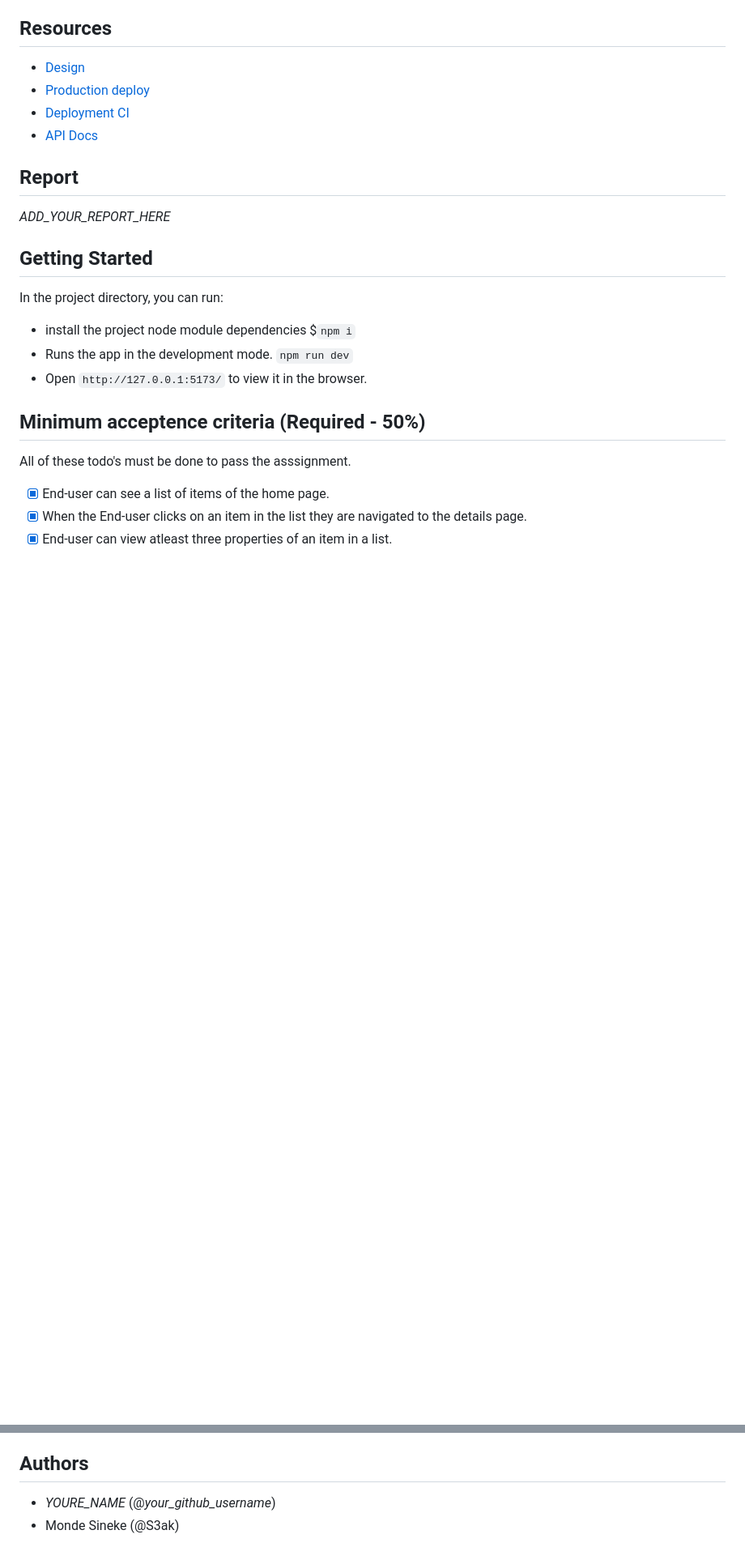
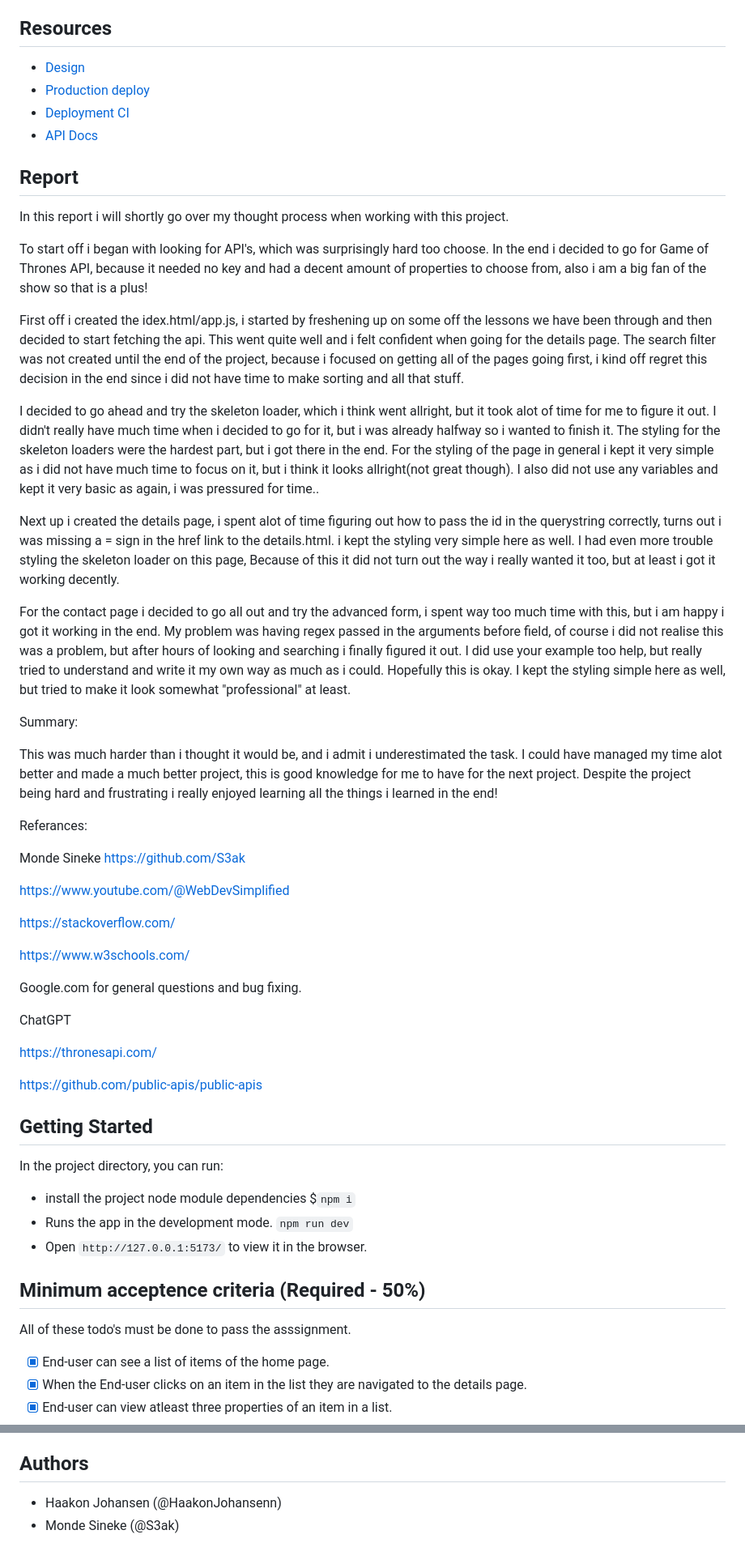
Before and after one commit to Noroff-FED-Campus-Assignments/fed-y1-javascript-course-assignment_list-detail-with-api-Haakonjohansenn, a Markdown page: README.md, 2 parts joined by grey strips. Shown: that part at 81% size. Drawn GitHub-style; blank space fills up the shorter version.

Commit message:
changed readme file and formatted code

```diff
--- a/README.md
+++ b/README.md
@@ -14,7 +14,43 @@ This project was bootstrapped with Vite.
 
 ## Report
 
-_ADD_YOUR_REPORT_HERE_
+In this report i will shortly go over my thought process when working with this project.
+
+To start off i began with looking for API's, which was surprisingly hard too choose. In the end i decided to go for Game of Thrones API, because it needed no key and had a decent amount of properties to choose from, also i am a big fan of the show so that is a plus!
+
+First off i created the idex.html/app.js, i started by freshening up on some off the lessons we have been through and then decided to start fetching the api. This went quite well and i felt confident when going for the details page. The search filter was not created until the end of the project, because i focused on getting all of the pages going first, i kind off regret this decision in the end since i did not have time to make sorting and all that stuff.
+
+I decided to go ahead and try the skeleton loader, which i think went allright, but it took alot of time for me to figure it out. I didn't really have much time when i decided to go for it, but i was already halfway so i wanted to finish it. The styling for the skeleton loaders were the hardest part, but i got there in the end. For the styling of the page in general i kept it very simple as i did not have much time to focus on it, but i think it looks allright(not great though). I also did not use any variables and kept it very basic as again, i was pressured for time..
+
+Next up i created the details page, i spent alot of time figuring out how to pass the id in the querystring correctly, turns out i was missing a = sign in the href link to the details.html. i kept the styling very simple here as well. I had even more trouble styling the skeleton loader on this page, Because of this it did not turn out the way i really wanted it too, but at least i got it working decently.
+
+For the contact page i decided to go all out and try the advanced form, i spent way too much time with this, but i am happy i got it working in the end. My problem was having regex passed in the arguments before field, of course i did not realise this was a problem, but after hours of looking and searching i finally figured it out. I did use your example too help, but really tried to understand and write it my own way as much as i could. Hopefully this is okay. I kept the styling simple here as well, but tried to make it look somewhat "professional" at least.
+
+Summary:
+
+This was much harder than i thought it would be, and i admit i underestimated the task. I could have managed my time alot better and made a much better project, this is good knowledge for me to have for the next project. Despite the project being hard and frustrating i really enjoyed learning all the things i learned in the end!
+
+Referances:
+
+Monde Sineke https://github.com/S3ak
+
+https://www.youtube.com/@WebDevSimplified
+
+https://stackoverflow.com/
+
+https://www.w3schools.com/
+
+Google.com for general questions and bug fixing.
+
+ChatGPT
+
+https://thronesapi.com/
+
+https://github.com/public-apis/public-apis
+
+
+
+
 
 ## Getting Started
 
@@ -130,5 +166,5 @@ Make sure you go through this checklist before submitting your project to Moodle
 
 ## Authors
 
-- _YOURE_NAME_ (@_your_github_username_)
+- Haakon Johansen (@HaakonJohansenn)
 - Monde Sineke (@S3ak)
```
Also changed, not shown: other parts of README.md (+9 -9 lines).
